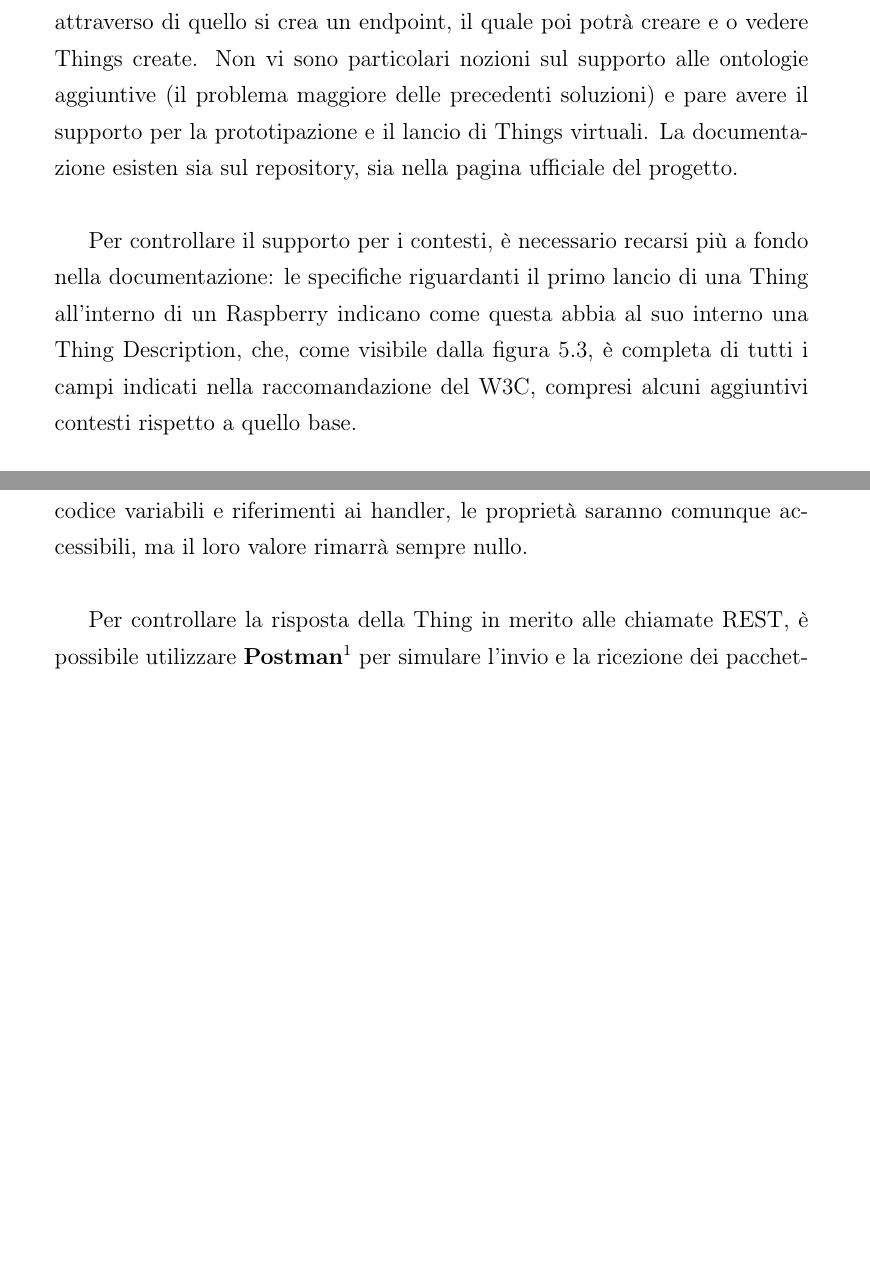
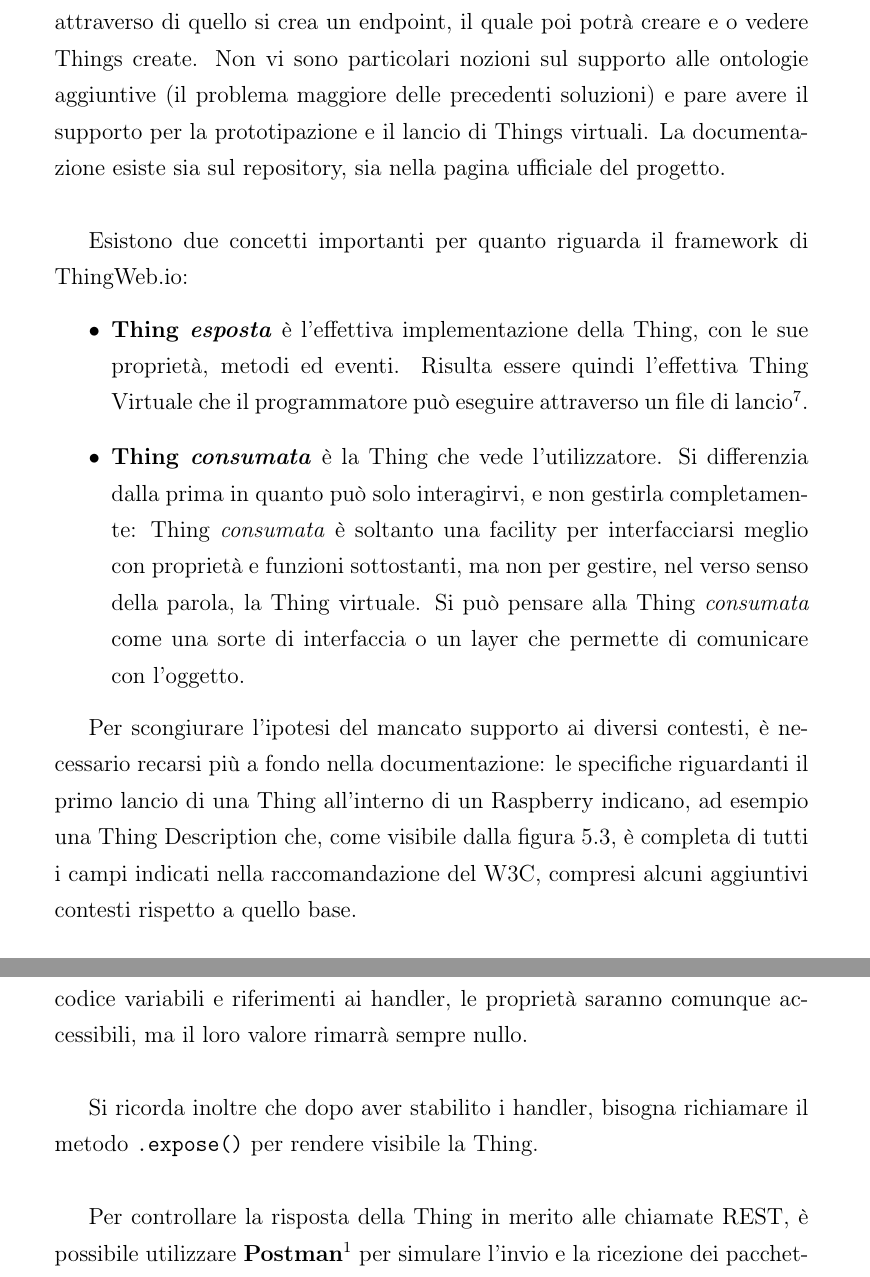
Before and after one commit to Martinocom/pervasive-semantic-exam, a LaTeX document (doc/relazione.tex): two parts of pages 45 and 53 of 59, joined at a grey line, cut so that both start at the same text, the shorter picture padded with empty space. Compiled offline with pdfLaTeX.

Commit message:
Adding details about thing that is PRODUCED, EXPOSED and CONSUMED

```diff
--- a/doc/relazione.tex
+++ b/doc/relazione.tex
@@ -880,9 +880,16 @@ Similmente al framework di WebThings, nonostante un vasto supporto alle specific
 
 \clearpage
 \subsection{ThingWeb.io}
-Similmente ai framework trattati, come WebThings.io e Arena Web Hub, anche \textbf{ThingWeb.io} \cite{thingweb} tenta di implementare gli standard raccomandati dal W3C. L'approccio in questo caso parte da un'implementazione Node.js: attraverso di quello si crea un endpoint, il quale poi potrà creare e o vedere Things create. Non vi sono particolari nozioni sul supporto alle ontologie aggiuntive (il problema maggiore delle precedenti soluzioni) e pare avere il supporto per la prototipazione e il lancio di Things virtuali. La documentazione esisten sia sul repository, sia nella pagina ufficiale del progetto.\\
-
-Per controllare il supporto per i contesti, è necessario recarsi più a fondo nella documentazione: le specifiche riguardanti il primo lancio di una Thing all'interno di un Raspberry indicano come questa abbia al suo interno una Thing Description, che, come visibile dalla figura \ref{fig:context-ok-thingweb}, è completa di tutti i campi indicati nella raccomandazione del W3C, compresi alcuni aggiuntivi contesti rispetto a quello base.\\
+Similmente ai framework trattati, come WebThings.io e Arena Web Hub, anche \textbf{ThingWeb.io} \cite{thingweb} tenta di implementare gli standard raccomandati dal W3C. L'approccio in questo caso parte da un'implementazione Node.js: attraverso di quello si crea un endpoint, il quale poi potrà creare e o vedere Things create. Non vi sono particolari nozioni sul supporto alle ontologie aggiuntive (il problema maggiore delle precedenti soluzioni) e pare avere il supporto per la prototipazione e il lancio di Things virtuali. La documentazione esiste sia sul repository, sia nella pagina ufficiale del progetto.\\
+
+Esistono due concetti importanti per quanto riguarda il framework di ThingWeb.io:
+\begin{itemize}
+	\item \textbf{Thing \textit{esposta}} è l'effettiva implementazione della Thing, con le sue proprietà, metodi ed eventi. Risulta essere quindi l'effettiva Thing Virtuale che il programmatore può eseguire attraverso un file di lancio\footnote{La questione è spiegata meglio nel capitolo \ref{sec:configuring:wt}}.
+
+	\item \textbf{Thing \textit{consumata}} è la Thing che vede l'utilizzatore. Si differenzia dalla prima in quanto può solo interagirvi, e non gestirla completamente: Thing \textit{consumata} è soltanto una facility per interfacciarsi meglio con proprietà e funzioni sottostanti, ma non per gestire, nel verso senso della parola, la Thing virtuale. Si può pensare alla Thing \textit{consumata} come una sorte di interfaccia o un layer che permette di comunicare con l'oggetto.
+\end{itemize}
+
+Per scongiurare l'ipotesi del mancato supporto ai diversi contesti, è necessario recarsi più a fondo nella documentazione: le specifiche riguardanti il primo lancio di una Thing all'interno di un Raspberry indicano, ad esempio una Thing Description che, come visibile dalla figura \ref{fig:context-ok-thingweb}, è completa di tutti i campi indicati nella raccomandazione del W3C, compresi alcuni aggiuntivi contesti rispetto a quello base.\\
 
 \begin{figure}[h]
 	\centering
@@ -1054,8 +1062,9 @@ Per completare il test, è necessario verificare se vi è possibilità di intera
 
 Un ulteriore limite del framework scoperto durante l'effettiva realizzazione della Thing è che il programmatore dev'essere a conoscenza delle proprietà e azioni che quella Thing può svolgere: è infatti al momento impossibile creare Web Things capaci di auto-configurarsi completamente, partendo solo da una Thing Description; se si dovesse dimenticare di inserire all'interno del codice variabili e riferimenti ai handler, le proprietà saranno comunque accessibili, ma il loro valore rimarrà sempre nullo.\\
 
-Per controllare la risposta della Thing in merito alle chiamate REST, è possibile utilizzare \textbf{Postman}\footnote{https://www.postman.com/downloads/} per simulare l'invio e la ricezione dei pacchetti. Si procede dunque al lancio della Thing ampliata di handler con \texttt{npm start ./res/bulb.js} e si performano una serie di operazioni sulla Thing riconosciuta, una volta che quest'ultima risulta essere pienamente operativa. Nel caso della lampadina si possono considerare i seguenti esempi:\\
-
+Si ricorda inoltre che dopo aver stabilito i handler, bisogna richiamare il metodo \texttt{.expose()} per rendere visibile la Thing.\\
+
+Per controllare la risposta della Thing in merito alle chiamate REST, è possibile utilizzare \textbf{Postman}\footnote{https://www.postman.com/downloads/} per simulare l'invio e la ricezione dei pacchetti. Si procede dunque al lancio della Thing ampliata di handler con \texttt{npm start ./res/bulb.js} e si performano una serie di operazioni sulla Thing riconosciuta, una volta che quest'ultima risulta essere pienamente operativa. Nel caso della lampadina si possono considerare i seguenti esempi:
 
 \begin{itemize}
 	\item \texttt{GET http://localhost:8080/bulb/properties/status}\\
```
Also changed, not shown: doc/relazione.tex (5 more changed lines).
